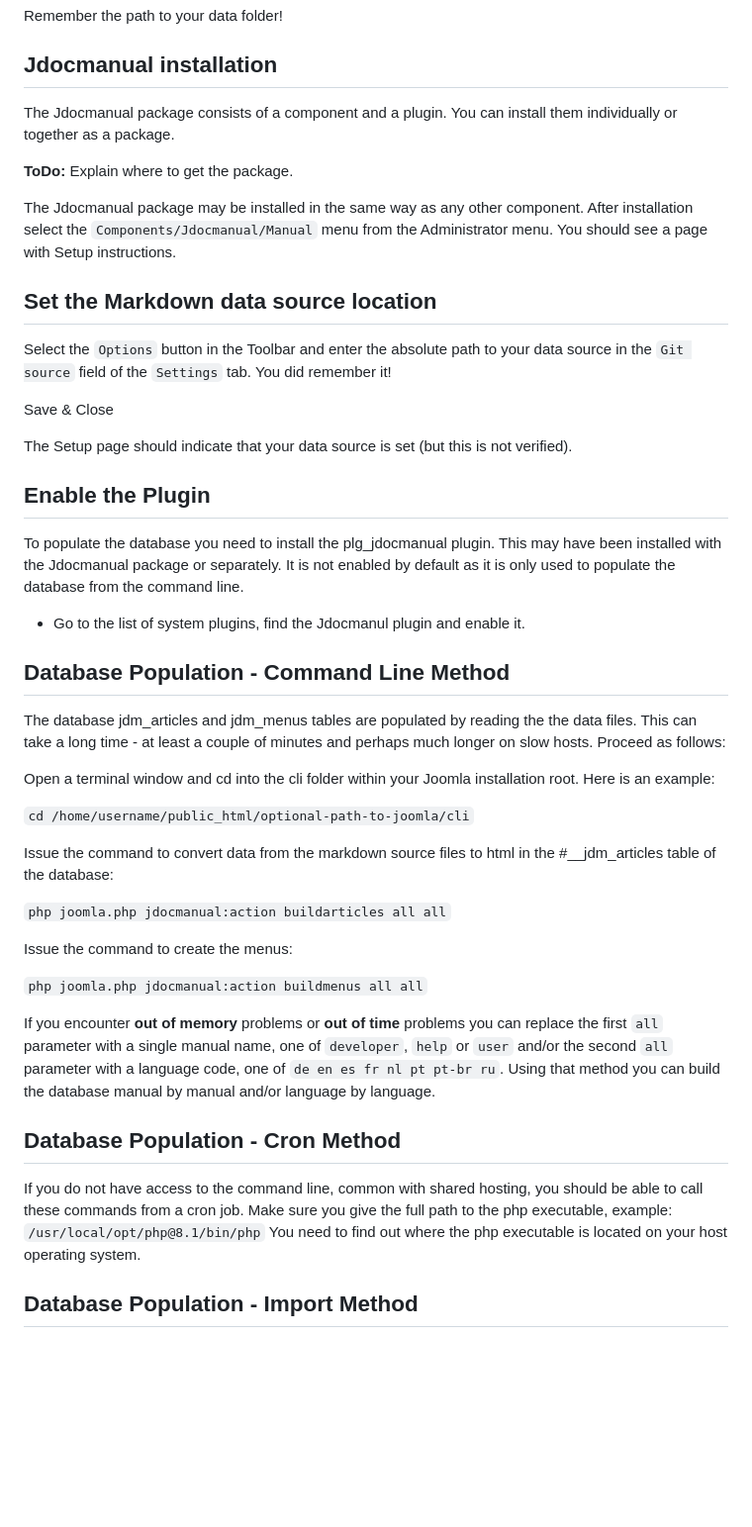
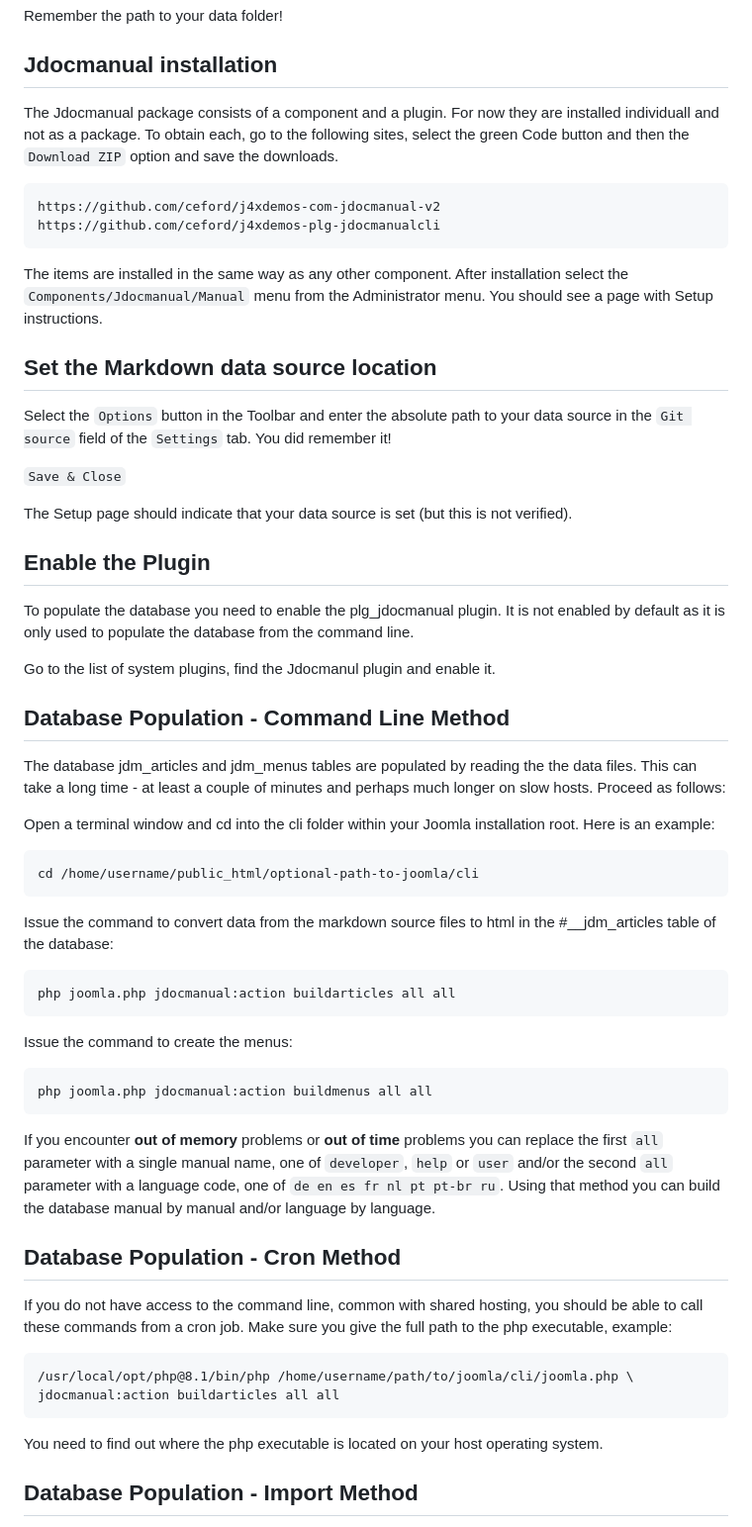
Before and after one commit to ceford/j4xdemos-com-jdocmanual-v2, a Markdown page: README.md, the part around the change. Shown at 99% size. Rendered like a GitHub page; blank space fills up the shorter version.

Commit message:
Corrections to README.md

````diff
--- a/README.md
+++ b/README.md
@@ -83,15 +83,19 @@ Remember the path to your data folder!
 
 ## Jdocmanual installation
 
-The Jdocmanual package consists of a component and a plugin. You can
-install them individually or together as a package.
+The Jdocmanual package consists of a component and a plugin. For now
+they are installed individuall and not as a package. To obtain each,
+go to the following sites, select the green Code button and then the
+`Download ZIP` option and save the downloads.
 
-**ToDo:** Explain where to get the package.
+```
+https://github.com/ceford/j4xdemos-com-jdocmanual-v2
+https://github.com/ceford/j4xdemos-plg-jdocmanualcli
+```
 
-The Jdocmanual package may be installed in the same way as any
-other component. After installation select the
-`Components/Jdocmanual/Manual` menu from the Administrator menu.
-You should see a page with Setup instructions.
+The items are installed in the same way as any other component. After
+installation select the `Components/Jdocmanual/Manual` menu from the
+Administrator menu. You should see a page with Setup instructions.
 
 ## Set the Markdown data source location
 
@@ -99,19 +103,18 @@ Select the `Options` button in the Toolbar and enter the absolute
 path to your data source in the `Git source` field of the `Settings`
 tab. You did remember it!
 
-Save & Close
+`Save & Close`
 
 The Setup page should indicate that your data source is set (but
 this is not verified).
 
 ## Enable the Plugin
 
-To populate the database you need to install the plg_jdocmanual plugin.
-This may have been installed with the Jdocmanual package or separately. It
-is not enabled by default as it is only used to populate the database
+To populate the database you need to enable the plg_jdocmanual plugin.
+It is not enabled by default as it is only used to populate the database
 from the command line.
 
-- Go to the list of system plugins, find the Jdocmanul plugin and enable it.
+Go to the list of system plugins, find the Jdocmanul plugin and enable it.
 
 ## Database Population - Command Line Method
 
@@ -122,16 +125,22 @@ and perhaps much longer on slow hosts. Proceed as follows:
 Open a terminal window and cd into the cli folder within your Joomla
 installation root. Here is an example:
 
-```cd /home/username/public_html/optional-path-to-joomla/cli```
+```
+cd /home/username/public_html/optional-path-to-joomla/cli
+```
 
 Issue the command to convert data from the markdown source files to html
 in the #__jdm_articles table of the database:
 
-```php joomla.php jdocmanual:action buildarticles all all```
+```
+php joomla.php jdocmanual:action buildarticles all all
+```
 
 Issue the command to create the menus:
 
-```php joomla.php jdocmanual:action buildmenus all all```
+```
+php joomla.php jdocmanual:action buildmenus all all
+```
 
 If you encounter **out of memory** problems or **out of time**
 problems you can replace the first `all` parameter with a single
@@ -145,7 +154,12 @@ database manual by manual and/or language by language.
 If you do not have access to the command line, common with shared
 hosting, you should be able to call these commands from a cron job.
 Make sure you give the full path to the php executable, example:
-```/usr/local/opt/php@8.1/bin/php```
+
+```
+/usr/local/opt/php@8.1/bin/php /home/username/path/to/joomla/cli/joomla.php \
+jdocmanual:action buildarticles all all
+```
+
 You need to find out where the php executable is located on your
 host operating system.
 
````
